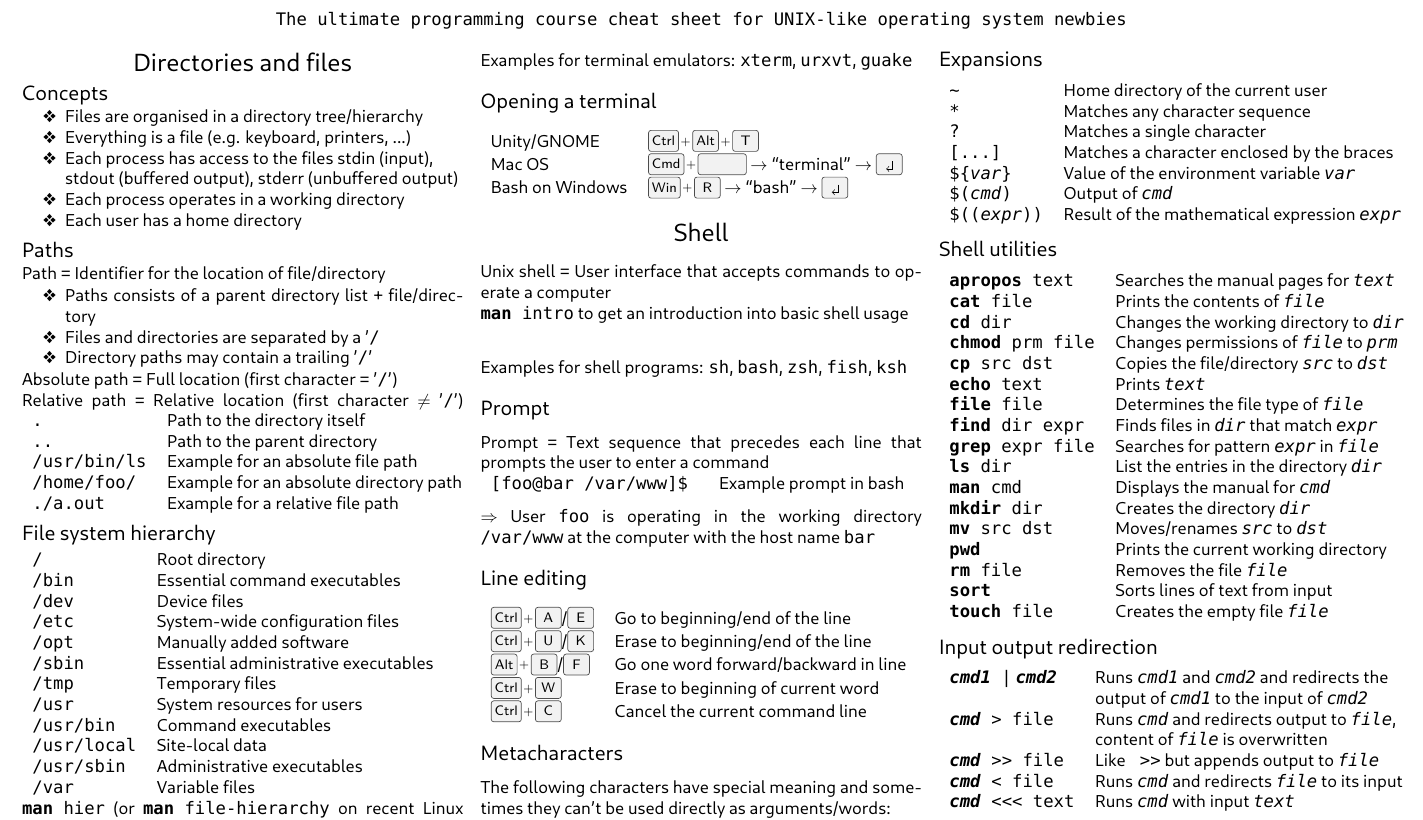
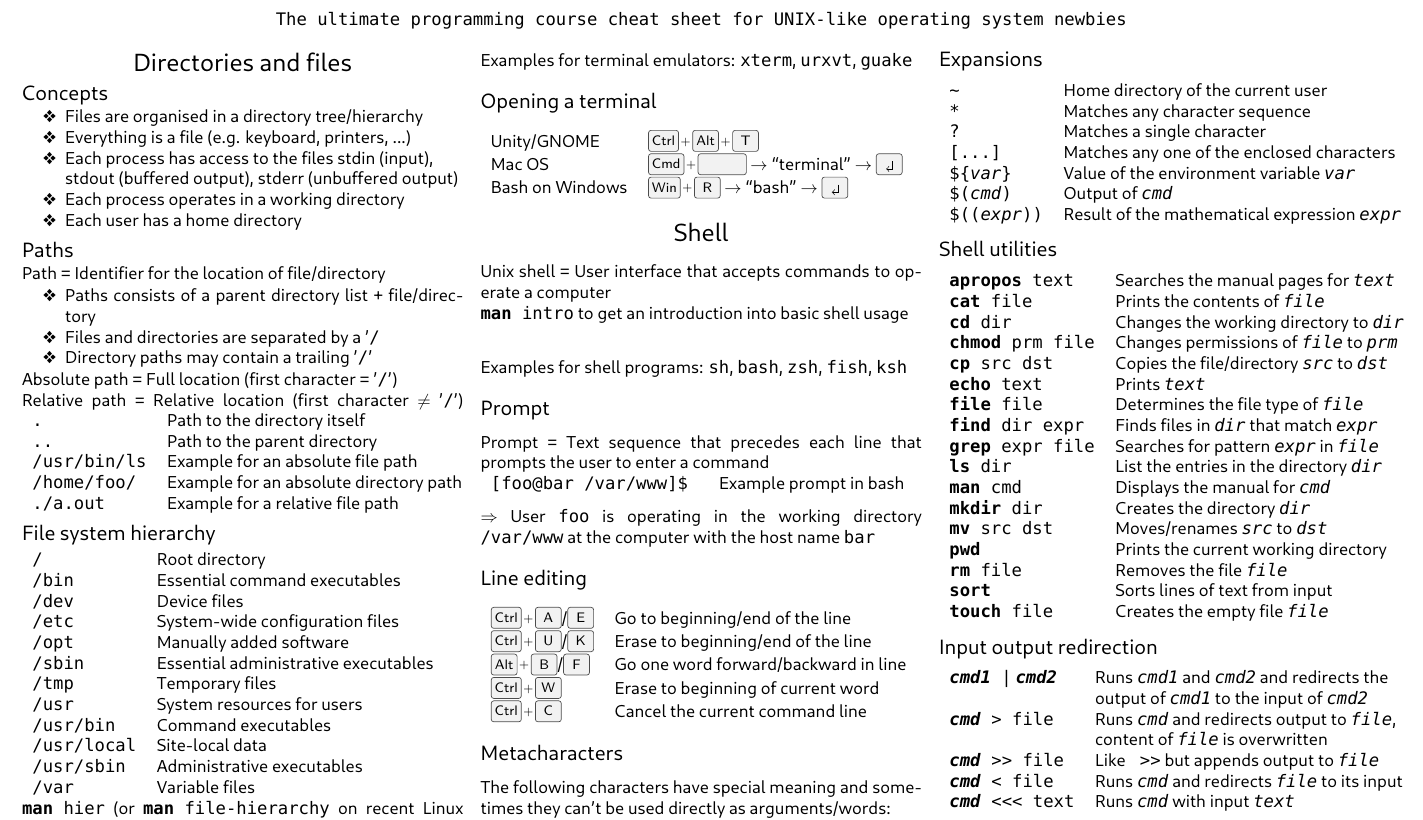
Before and after one commit to fsr/cheat-sheets, a LaTeX document (unix-cheat-sheet.tex): part of page 1 of 2, cut so that both start at the same text. Compiled offline with LuaLaTeX.

Commit message:
Fixed ambiguous wording
Closes issue #13

```diff
--- a/unix-cheat-sheet.tex
+++ b/unix-cheat-sheet.tex
@@ -121,7 +121,7 @@ Their special meaning can be disabled:\\
 \cl{\textasciitilde}    & \textit{Home directory} of the current user\\
 \cl{*}                  & Matches any character sequence\\
 \cl{?}                  & Matches a single character\\
-\cl{[...]}              & Matches a character enclosed by the braces\\
+\cl{[...]}              & Matches any one of the enclosed characters\\
 \cl{\$\{\cv{var}\cl\}}  & Value of the environment variable \cv{var}\\
 \cl{\$(\cv{cmd})}       & Output of \cv{cmd}\\
 \cl{\$((\cv{expr}))}    & Result of the mathematical expression \cv{expr}
```
Also changed, not shown: unix-cheat-sheet.pdf.
